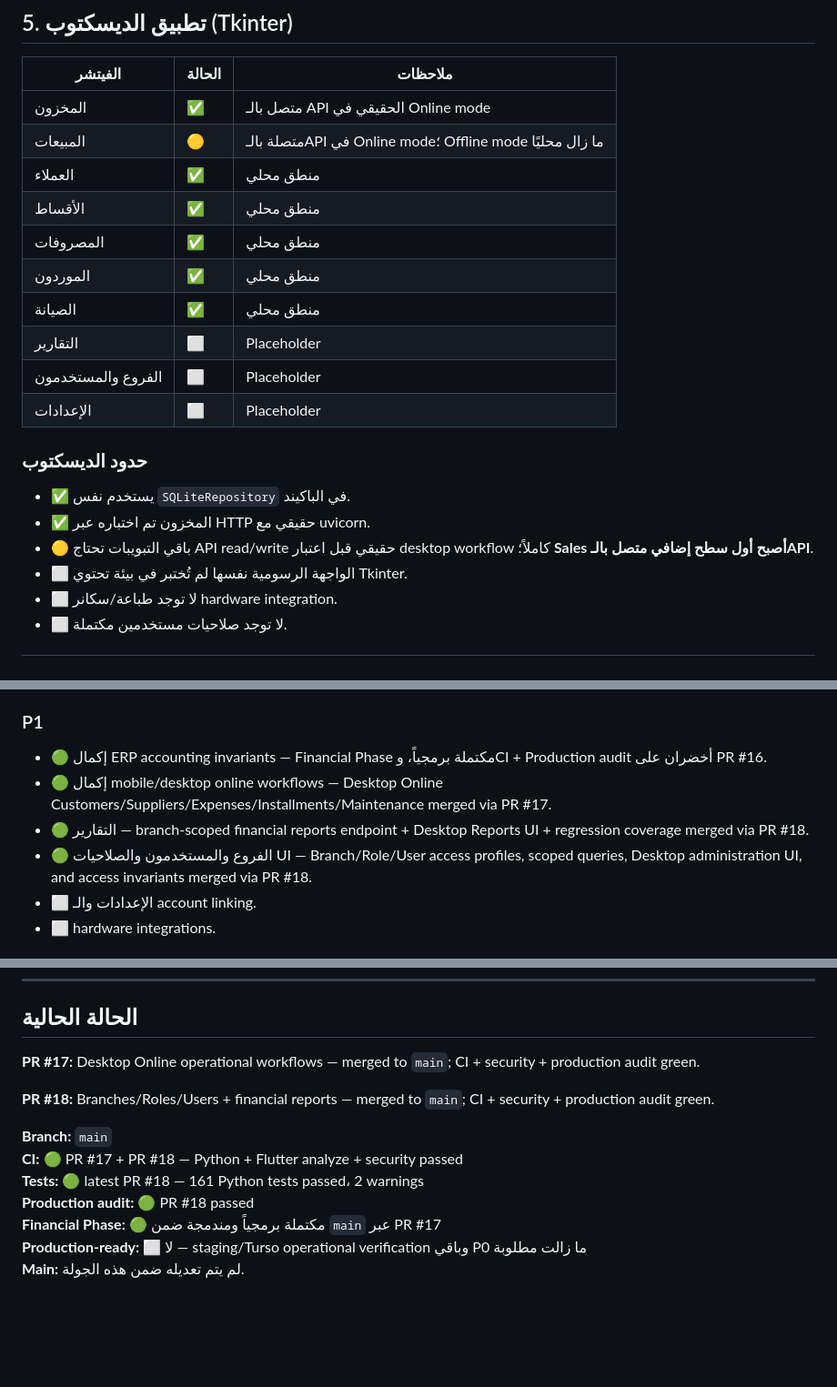
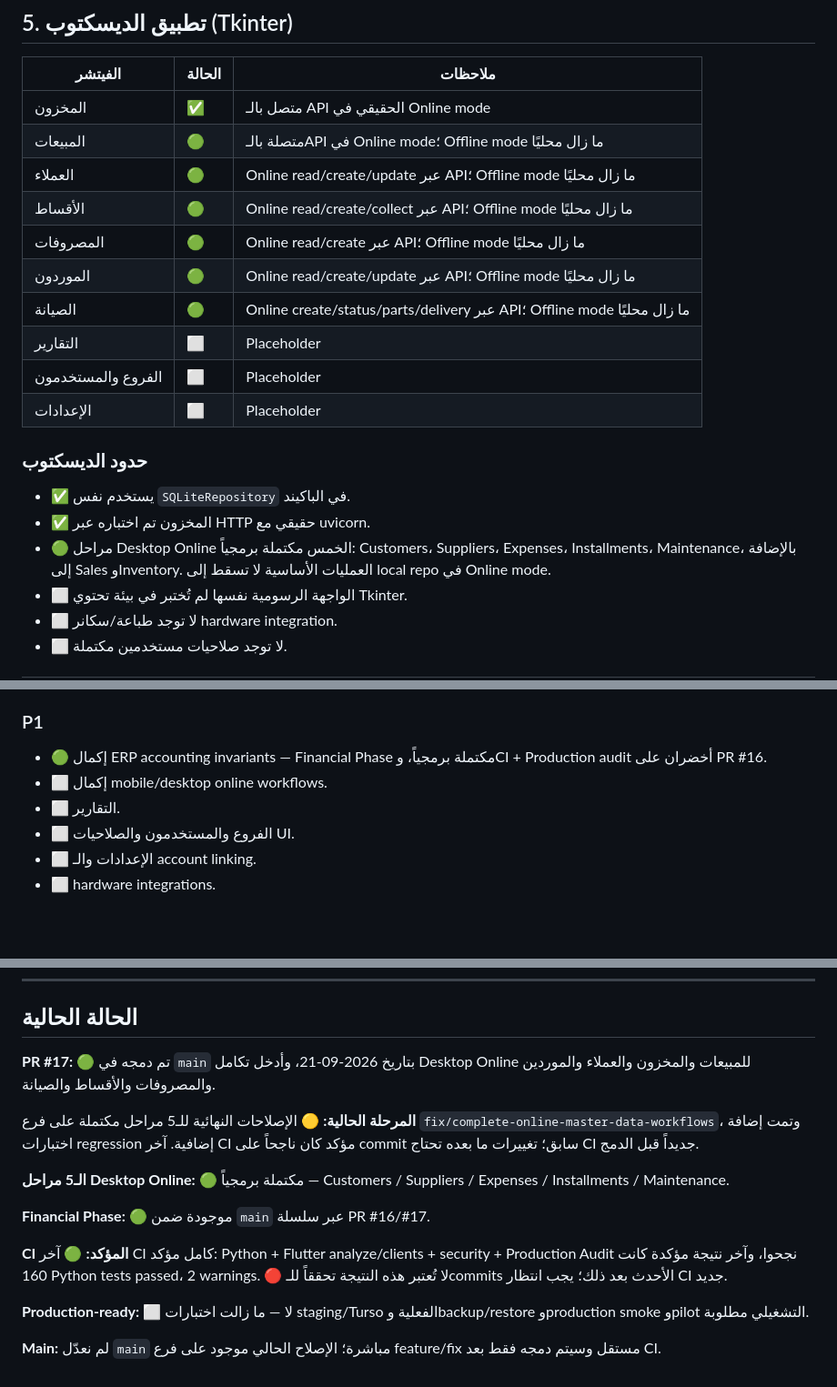
Before and after one commit to ibrahimshoshaaa/MobileShop, a Markdown page: Mobile_Shop_ERP_Master_Tracking.md, 3 parts joined by grey strips. Shown at 91% size. GitHub-like rendering; blank space fills up the shorter version.

Commit message:
sync: align audit branch with latest main

```diff
--- a/Mobile_Shop_ERP_Master_Tracking.md
+++ b/Mobile_Shop_ERP_Master_Tracking.md
@@ -133,12 +133,12 @@
 | الفيتشر | الحالة | ملاحظات |
 |---|---|---|
 | المخزون | ✅ | متصل بالـ API الحقيقي في Online mode |
-| المبيعات | 🟡 | متصلة بالـAPI في Online mode؛ Offline mode ما زال محليًا |
-| العملاء | ✅ | منطق محلي |
-| الأقساط | ✅ | منطق محلي |
-| المصروفات | ✅ | منطق محلي |
-| الموردون | ✅ | منطق محلي |
-| الصيانة | ✅ | منطق محلي |
+| المبيعات | 🟢 | متصلة بالـAPI في Online mode؛ Offline mode ما زال محليًا |
+| العملاء | 🟢 | Online read/create/update عبر API؛ Offline mode ما زال محليًا |
+| الأقساط | 🟢 | Online read/create/collect عبر API؛ Offline mode ما زال محليًا |
+| المصروفات | 🟢 | Online read/create عبر API؛ Offline mode ما زال محليًا |
+| الموردون | 🟢 | Online read/create/update عبر API؛ Offline mode ما زال محليًا |
+| الصيانة | 🟢 | Online create/status/parts/delivery عبر API؛ Offline mode ما زال محليًا |
 | التقارير | ⬜ | Placeholder |
 | الفروع والمستخدمون | ⬜ | Placeholder |
 | الإعدادات | ⬜ | Placeholder |
@@ -146,7 +146,7 @@
 ### حدود الديسكتوب
 - ✅ يستخدم نفس `SQLiteRepository` في الباكيند.
 - ✅ المخزون تم اختباره عبر HTTP حقيقي مع uvicorn.
-- 🟡 باقي التبويبات تحتاج API read/write حقيقي قبل اعتبار desktop workflow كاملاً؛ **Sales أصبح أول سطح إضافي متصل بالـAPI**.
+- 🟢 مراحل Desktop Online الخمس مكتملة برمجياً: Customers، Suppliers، Expenses، Installments، Maintenance، بالإضافة إلى Sales وInventory. العمليات الأساسية لا تسقط إلى local repo في Online mode.
 - ⬜ الواجهة الرسومية نفسها لم تُختبر في بيئة تحتوي Tkinter.
 - ⬜ لا توجد طباعة/سكانر hardware integration.
 - ⬜ لا توجد صلاحيات مستخدمين مكتملة.
@@ -213,9 +213,9 @@
 
 ### P1
 - 🟢 إكمال ERP accounting invariants — Financial Phase مكتملة برمجياً، وCI + Production audit أخضران على PR #16.
-- 🟢 إكمال mobile/desktop online workflows — Desktop Online Customers/Suppliers/Expenses/Installments/Maintenance merged via PR #17.
-- 🟢 التقارير — branch-scoped financial reports endpoint + Desktop Reports UI + regression coverage merged via PR #18.
-- 🟢 الفروع والمستخدمون والصلاحيات UI — Branch/Role/User access profiles, scoped queries, Desktop administration UI, and access invariants merged via PR #18.
+- ⬜ إكمال mobile/desktop online workflows.
+- ⬜ التقارير.
+- ⬜ الفروع والمستخدمون والصلاحيات UI.
 - ⬜ الإعدادات والـ account linking.
 - ⬜ hardware integrations.
 
@@ -238,14 +238,16 @@
 
 ## الحالة الحالية
 
-**PR #17:** Desktop Online operational workflows — merged to `main`; CI + security + production audit green.
+**PR #17:** 🟢 تم دمجه في `main` بتاريخ 2026-09-21، وأدخل تكامل Desktop Online للمبيعات والمخزون والعملاء والموردين والمصروفات والأقساط والصيانة.
 
-**PR #18:** Branches/Roles/Users + financial reports — merged to `main`; CI + security + production audit green.
+**المرحلة الحالية:** 🟡 الإصلاحات النهائية للـ5 مراحل مكتملة على فرع `fix/complete-online-master-data-workflows`، وتمت إضافة اختبارات regression إضافية. آخر CI مؤكد كان ناجحاً على commit سابق؛ تغييرات ما بعده تحتاج CI جديداً قبل الدمج.
 
-**Branch:** `main`
-**CI:** 🟢 PR #17 + PR #18 — Python + Flutter analyze + security passed
-**Tests:** 🟢 latest PR #18 — 161 Python tests passed، 2 warnings
-**Production audit:** 🟢 PR #18 passed
-**Financial Phase:** 🟢 مكتملة برمجياً ومندمجة ضمن `main` عبر PR #17
-**Production-ready:** ⬜ لا — staging/Turso operational verification وباقي P0 ما زالت مطلوبة
-**Main:** لم يتم تعديله ضمن هذه الجولة.
+**الـ5 مراحل Desktop Online:** 🟢 مكتملة برمجياً — Customers / Suppliers / Expenses / Installments / Maintenance.
+
+**Financial Phase:** 🟢 موجودة ضمن `main` عبر سلسلة PR #16/#17.
+
+**CI المؤكد:** 🟢 آخر CI كامل مؤكد: Python + Flutter analyze/clients + security + Production Audit نجحوا، وآخر نتيجة مؤكدة كانت 160 Python tests passed، 2 warnings. 🔴 لا تُعتبر هذه النتيجة تحققاً للـcommits الأحدث بعد ذلك؛ يجب انتظار CI جديد.
+
+**Production-ready:** ⬜ لا — ما زالت اختبارات staging/Turso الفعلية وbackup/restore وproduction smoke وpilot التشغيلي مطلوبة.
+
+**Main:** لم نعدّل `main` مباشرة؛ الإصلاح الحالي موجود على فرع feature/fix مستقل وسيتم دمجه فقط بعد CI.
```
Also changed, not shown: other parts of Mobile_Shop_ERP_Master_Tracking.md (+3 -3 lines).
